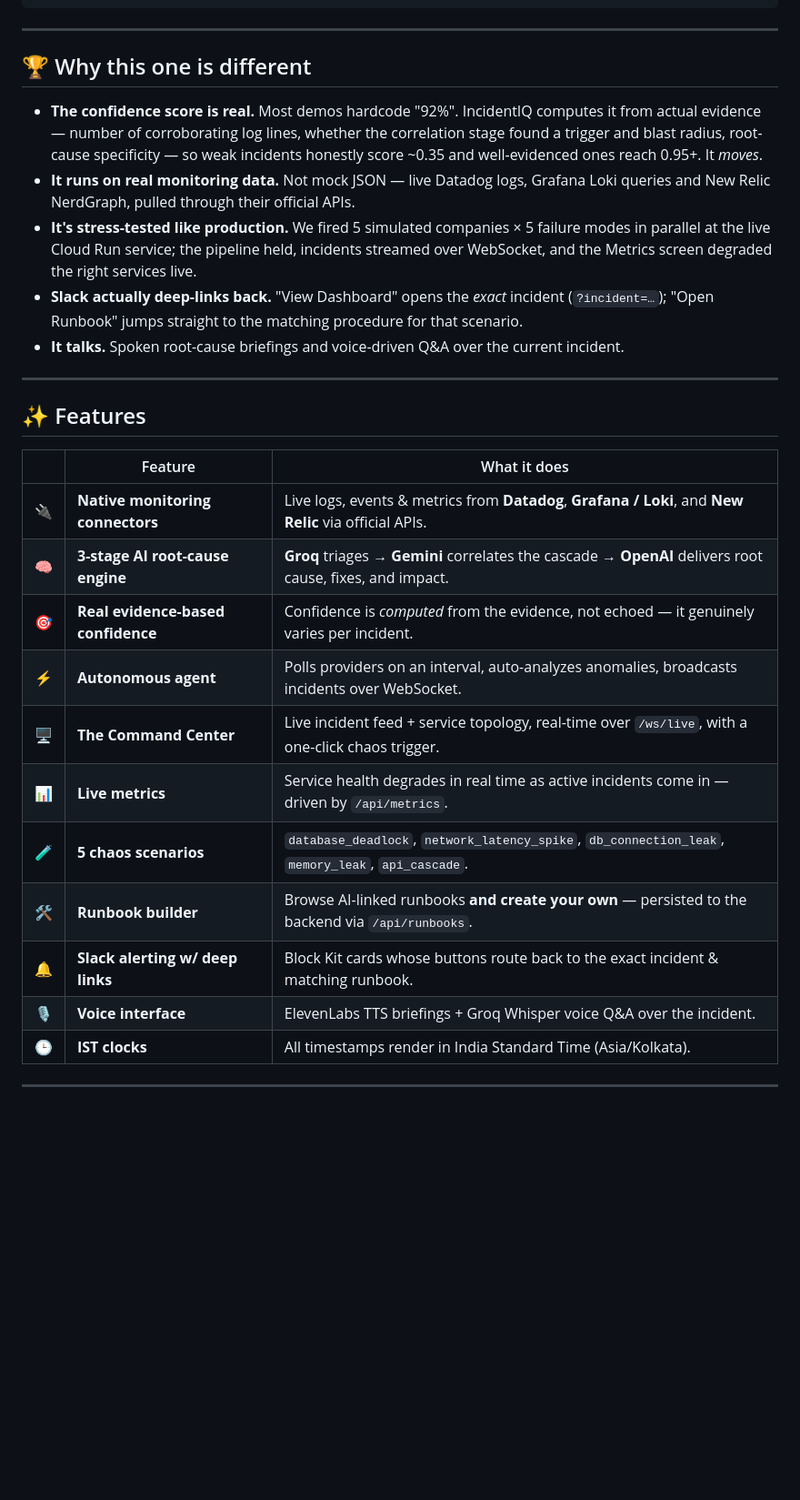
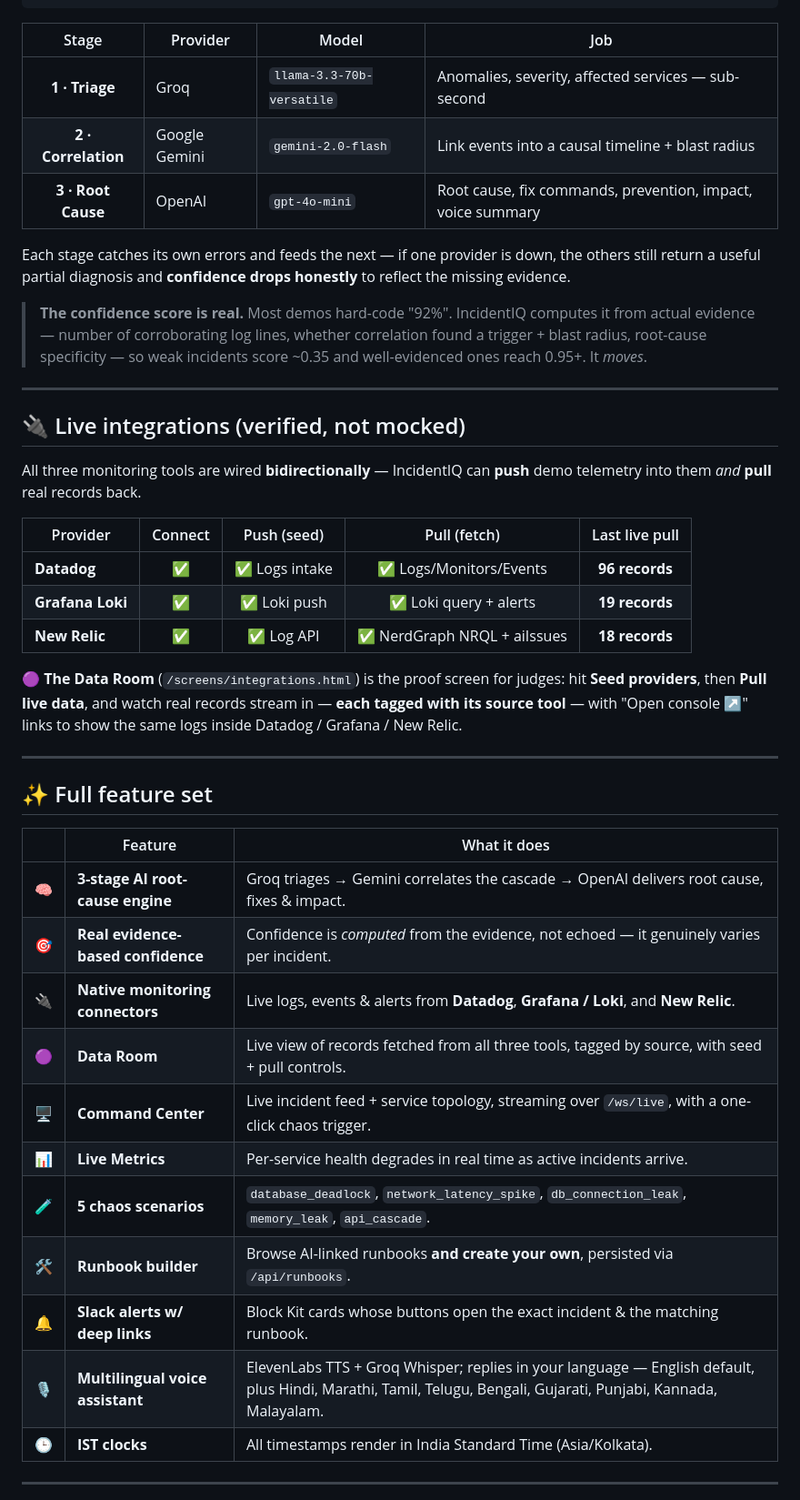
Before and after one commit to Hardik182005/IncidentIQ, a Markdown page: README.md, the part around one of its changes. Shown at 91% size. Drawn GitHub-style; blank space fills up the shorter version.

````diff
--- a/README.md
+++ b/README.md
@@ -71,32 +95,46 @@ IncidentIQ connects to all three monitoring stacks, then runs a **cascading thre
   REAL confidence prevention plan     broadcast + UI    (deep links)    (ElevenLabs)
 ```
 
----
+| Stage | Provider | Model | Job |
+|:---:|---|---|---|
+| **1 · Triage** | Groq | `llama-3.3-70b-versatile` | Anomalies, severity, affected services — sub-second |
+| **2 · Correlation** | Google Gemini | `gemini-2.0-flash` | Link events into a causal timeline + blast radius |
+| **3 · Root Cause** | OpenAI | `gpt-4o-mini` | Root cause, fix commands, prevention, impact, voice summary |
 
-## 🏆 Why this one is different
+Each stage catches its own errors and feeds the next — if one provider is down, the others still return a useful partial diagnosis and **confidence drops honestly** to reflect the missing evidence.
 
-- **The confidence score is real.** Most demos hardcode "92%". IncidentIQ computes it from actual evidence — number of corroborating log lines, whether the correlation stage found a trigger and blast radius, root-cause specificity — so weak incidents honestly score ~0.35 and well-evidenced ones reach 0.95+. It *moves*.
-- **It runs on real monitoring data.** Not mock JSON — live Datadog logs, Grafana Loki queries and New Relic NerdGraph, pulled through their official APIs.
-- **It's stress-tested like production.** We fired 5 simulated companies × 5 failure modes in parallel at the live Cloud Run service; the pipeline held, incidents streamed over WebSocket, and the Metrics screen degraded the right services live.
-- **Slack actually deep-links back.** "View Dashboard" opens the *exact* incident (`?incident=…`); "Open Runbook" jumps straight to the matching procedure for that scenario.
-- **It talks.** Spoken root-cause briefings and voice-driven Q&A over the current incident.
+> **The confidence score is real.** Most demos hard-code "92%". IncidentIQ computes it from actual evidence — number of corroborating log lines, whether correlation found a trigger + blast radius, root-cause specificity — so weak incidents score ~0.35 and well-evidenced ones reach 0.95+. It *moves*.
 
 ---
 
-## ✨ Features
+## 🔌 Live integrations (verified, not mocked)
+
+All three monitoring tools are wired **bidirectionally** — IncidentIQ can **push** demo telemetry into them *and* **pull** real records back.
+
+| Provider | Connect | Push (seed) | Pull (fetch) | Last live pull |
+|---|:---:|:---:|:---:|:---:|
+| **Datadog** | ✅ | ✅ Logs intake | ✅ Logs/Monitors/Events | **96 records** |
+| **Grafana Loki** | ✅ | ✅ Loki push | ✅ Loki query + alerts | **19 records** |
+| **New Relic** | ✅ | ✅ Log API | ✅ NerdGraph NRQL + aiIssues | **18 records** |
+
+**🟣 The Data Room** (`/screens/integrations.html`) is the proof screen for judges: hit **Seed providers**, then **Pull live data**, and watch real records stream in — **each tagged with its source tool** — with "Open console ↗" links to show the same logs inside Datadog / Grafana / New Relic.
+
+---
+
+## ✨ Full feature set
 
 | | Feature | What it does |
 |---|---|---|
-| 🔌 | **Native monitoring connectors** | Live logs, events & metrics from **Datadog**, **Grafana / Loki**, and **New Relic** via official APIs. |
-| 🧠 | **3-stage AI root-cause engine** | **Groq** triages → **Gemini** correlates the cascade → **OpenAI** delivers root cause, fixes, and impact. |
+| 🧠 | **3-stage AI root-cause engine** | Groq triages → Gemini correlates the cascade → OpenAI delivers root cause, fixes & impact. |
 | 🎯 | **Real evidence-based confidence** | Confidence is *computed* from the evidence, not echoed — it genuinely varies per incident. |
-| ⚡ | **Autonomous agent** | Polls providers on an interval, auto-analyzes anomalies, broadcasts incidents over WebSocket. |
-| 🖥️ | **The Command Center** | Live incident feed + service topology, real-time over `/ws/live`, with a one-click chaos trigger. |
-| 📊 | **Live metrics** | Service health degrades in real time as active incidents come in — driven by `/api/metrics`. |
+| 🔌 | **Native monitoring connectors** | Live logs, events & alerts from **Datadog**, **Grafana / Loki**, and **New Relic**. |
+| 🟣 | **Data Room** | Live view of records fetched from all three tools, tagged by source, with seed + pull controls. |
+| 🖥️ | **Command Center** | Live incident feed + service topology, streaming over `/ws/live`, with a one-click chaos trigger. |
+| 📊 | **Live Metrics** | Per-service health degrades in real time as active incidents arrive. |
 | 🧪 | **5 chaos scenarios** | `database_deadlock`, `network_latency_spike`, `db_connection_leak`, `memory_leak`, `api_cascade`. |
-| 🛠️ | **Runbook builder** | Browse AI-linked runbooks **and create your own** — persisted to the backend via `/api/runbooks`. |
-| 🔔 | **Slack alerting w/ deep links** | Block Kit cards whose buttons route back to the exact incident & matching runbook. |
-| 🎙️ | **Voice interface** | ElevenLabs TTS briefings + Groq Whisper voice Q&A over the incident. |
+| 🛠️ | **Runbook builder** | Browse AI-linked runbooks **and create your own**, persisted via `/api/runbooks`. |
+| 🔔 | **Slack alerts w/ deep links** | Block Kit cards whose buttons open the exact incident & the matching runbook. |
+| 🎙️ | **Multilingual voice assistant** | ElevenLabs TTS + Groq Whisper; replies in your language — English default, plus Hindi, Marathi, Tamil, Telugu, Bengali, Gujarati, Punjabi, Kannada, Malayalam. |
 | 🕒 | **IST clocks** | All timestamps render in India Standard Time (Asia/Kolkata). |
 
 ---
````
Also changed, not shown: other parts of README.md (+100 -56 lines).
